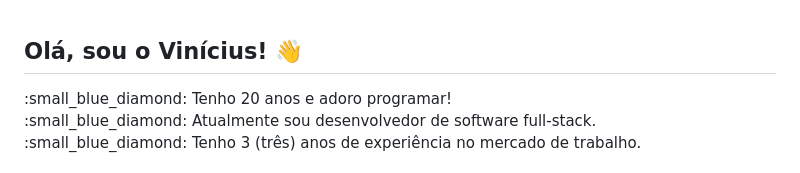
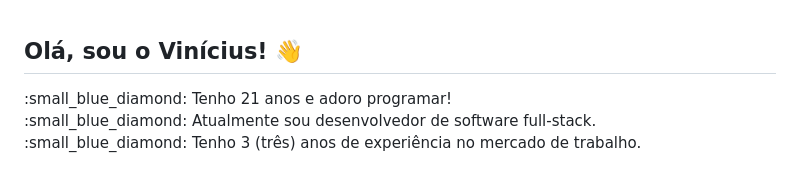
Before and after one commit to viniciustakedi/viniciustakedi, a Markdown page: README.md, the part around the change. Rendered like a GitHub page.

```diff
--- a/README.md
+++ b/README.md
@@ -2,7 +2,7 @@
 
 <div style={{display: flex}}>
   <div>
-    :small_blue_diamond: Tenho 20 anos e adoro programar!
+    :small_blue_diamond: Tenho 21 anos e adoro programar!
   </div>
  <div>
     :small_blue_diamond: Atualmente sou desenvolvedor de software full-stack.
```
